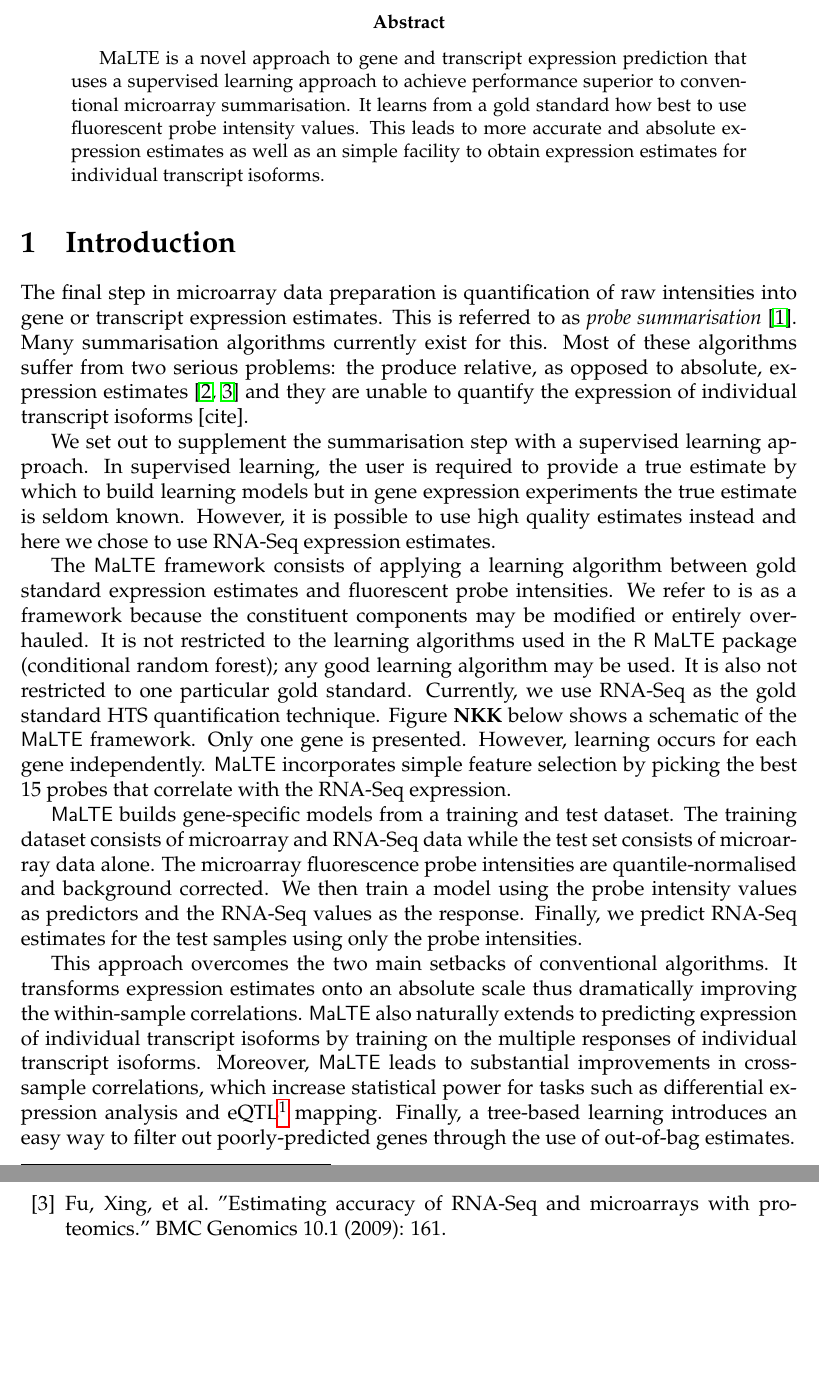
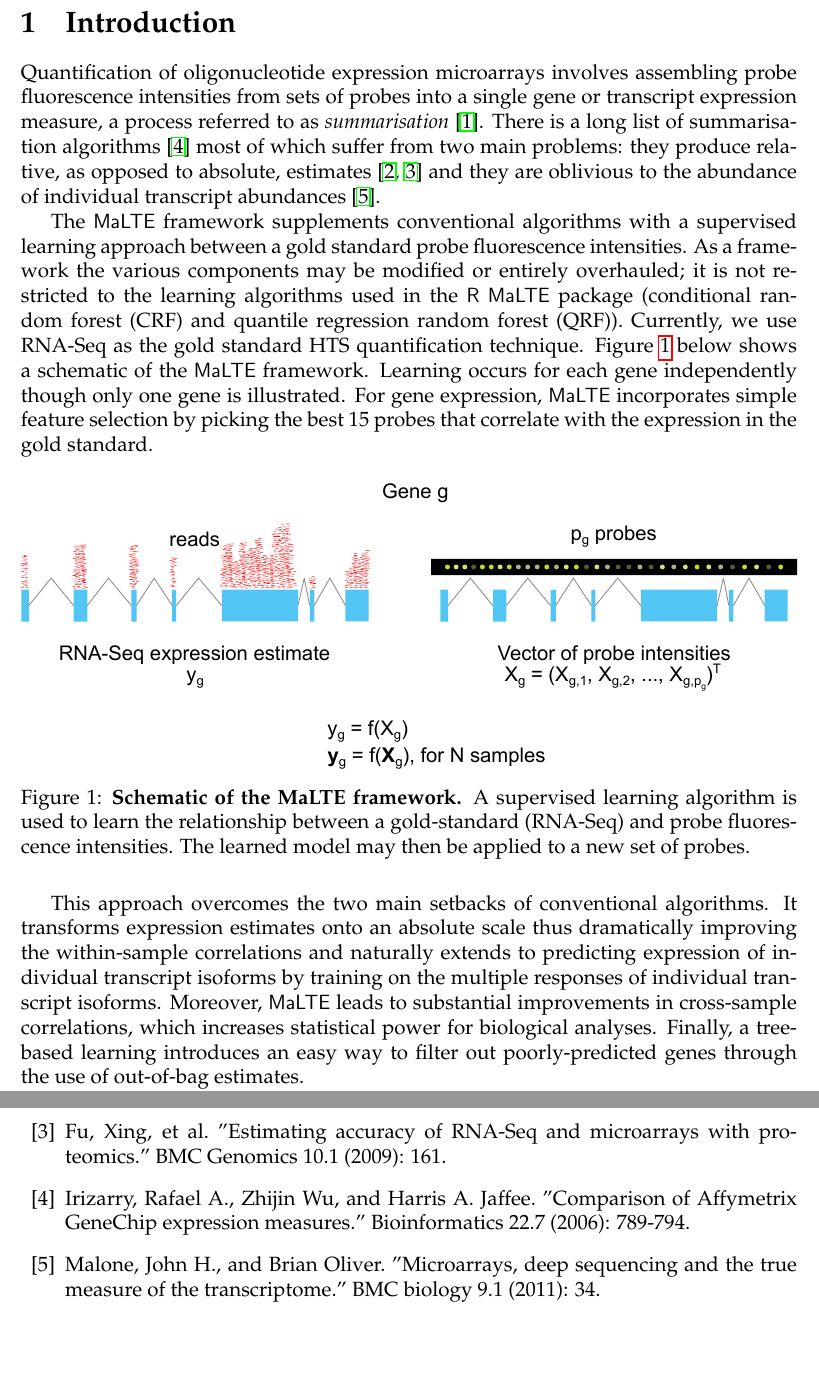
Before and after one commit to polarise/MaLTE-doc, a LaTeX document (cookbook.tex): two parts of pages 3 and 16 of 19 before the commit and two parts of pages 3 and 15 of 18 after it, joined at a grey line, cut at the place of the change, the shorter picture padded with empty space. Compiled offline with pdfLaTeX.

Commit message:
rewrote intro and fixed some glaring issues

```diff
--- a/cookbook.tex
+++ b/cookbook.tex
@@ -12,6 +12,7 @@
 \usepackage{fontenc}
 \usepackage{graphicx}
 \usepackage{listings}
+\usepackage{float}
 \lstset{breaklines=true}
 \lstset{basicstyle=\ttfamily}
 \lstset{framesep=10pt}
@@ -33,18 +34,22 @@
 
 \newpage
 
-\begin{abstract}
-MaLTE is a novel approach to gene and transcript expression prediction that uses a supervised learning approach to achieve performance superior to conventional microarray summarisation. It learns from a gold standard how best to use fluorescent probe intensity values. This leads to more accurate and absolute expression estimates as well as an simple facility to obtain expression estimates for individual transcript isoforms.
-\end{abstract}
+% \begin{abstract}
+% MaLTE is a novel approach to gene and transcript expression prediction that uses a supervised learning approach to achieve performance superior to conventional microarray summarisation. It learns from a gold standard how best to use fluorescent probe intensity values. This leads to more accurate and absolute expression estimates as well as an simple facility to obtain expression estimates for individual transcript isoforms.
+% \end{abstract}
 
 \section{Introduction}
 \label{introduction}
-The final step in microarray data preparation is quantification of raw intensities into gene or transcript expression estimates. This is referred to as \textit{probe summarisation} \cite{irizarry2003summaries}. Many summarisation algorithms currently exist for this. Most of these algorithms suffer from two serious problems: the produce relative, as opposed to absolute, expression estimates \cite{irizarry2005multiple, fu2009estimating} and they are unable to quantify the expression of individual transcript isoforms [cite].
+Quantification of oligonucleotide expression microarrays involves assembling probe fluorescence intensities from sets of probes into a single gene or transcript expression measure, a process referred to as \textit{summarisation} \cite{irizarry2003summaries}. There is a long list of summarisation algorithms \cite{irizarry2006comparison} most of which suffer from two main problems: they produce relative, as opposed to absolute, estimates \cite{irizarry2005multiple, fu2009estimating} and they are oblivious to the abundance of individual transcript abundances \cite{malone2011microarrays}.
 
-We set out to supplement the summarisation step with a supervised learning approach. In supervised learning, the user is required to provide a true estimate by which to build learning models but in gene expression experiments the true estimate is seldom known. However, it is possible to use high quality estimates instead and here we chose to use RNA-Seq expression estimates.
+The \textsf{MaLTE} framework supplements conventional algorithms with a supervised learning approach between a gold standard probe fluorescence intensities. As a framework the various components may be modified or entirely overhauled; it is not restricted to the learning algorithms used in the \textsf{R} \textsf{MaLTE} package (conditional random forest (CRF) and quantile regression random forest (QRF)). Currently, we use RNA-Seq as the gold standard HTS quantification technique. Figure \ref{fig:schematic} below shows a schematic of the \textsf{MaLTE} framework. Learning occurs for each gene independently though only one gene is illustrated. For gene expression, \textsf{MaLTE} incorporates simple feature selection by picking the best 15 probes that correlate with the expression in the gold standard.
 
-The \textsf{MaLTE} framework consists of applying a learning algorithm between gold standard expression estimates and fluorescent probe intensities. We refer to is as a framework because the constituent components may be modified or entirely overhauled. It is not restricted to the learning algorithms used in the \textsf{R} \textsf{MaLTE} package (conditional random forest); any good learning algorithm may be used. It is also not restricted to one particular gold standard. Currently, we use RNA-Seq as the gold standard HTS quantification technique. Figure \textbf{NKK} below shows a schematic of the \textsf{MaLTE} framework. Only one gene is presented. However, learning occurs for each gene independently. \textsf{MaLTE} incorporates simple feature selection by picking the best 15 probes that correlate with the RNA-Seq expression.
+\begin{figure}[H]
+\centering
+\includegraphics[width=\columnwidth]{schematic.pdf}
+\caption{\textbf{Schematic of the MaLTE framework.} A supervised learning algorithm is used to learn the relationship between a gold-standard (RNA-Seq) and probe fluorescence intensities. The learned model may then be applied to a new set of probes.}
+\label{fig:schematic}
+\end{figure}
 
-\textsf{MaLTE} builds gene-specific models from a training and test dataset. The training dataset consists of microarray and RNA-Seq data while the test set consists of microarray data alone. The microarray fluorescence probe intensities are quantile-normalised and background corrected. We then train a model using the probe intensity values as predictors and the RNA-Seq values as the response. Finally, we predict RNA-Seq estimates for the test samples using only the probe intensities.
+This approach overcomes the two main setbacks of conventional algorithms. It transforms expression estimates onto an absolute scale thus dramatically improving the within-sample correlations and naturally extends to predicting expression of individual transcript isoforms by training on the multiple responses of individual transcript isoforms. Moreover, \textsf{MaLTE} leads to substantial improvements in cross-sample correlations, which increases statistical power for biological analyses. Finally, a tree-based learning introduces an easy way to filter out poorly-predicted genes through the use of out-of-bag estimates.
 
-This approach overcomes the two main setbacks of conventional algorithms. It transforms expression estimates onto an absolute scale thus dramatically improving the within-sample correlations. \textsf{MaLTE} also naturally extends to predicting expression of individual transcript isoforms by training on the multiple responses of individual transcript isoforms. Moreover, \textsf{MaLTE} leads to substantial improvements in cross-sample correlations, which increase statistical power for tasks such as differential expression analysis and eQTL\footnote{Expression quantitative trait loci} mapping. Finally, a tree-based learning introduces an easy way to filter out poorly-predicted genes through the use of out-of-bag estimates.
@@ -171,7 +168,11 @@ This section provides a quick introduction to using \textsf{MaLTE}. Detailed ins
 \noindent\\
 \textbf{Step VII:} Initialise training parameters
 \begin{verbatim}
+# conditional random forest
 > tt.params <- TT.Params()
+
+# quantile regression random forest
+> tt.params <- TT.Params( quantreg=TRUE )
 \end{verbatim}
 
 \noindent\\
@@ -533,4 +530,6 @@ Please send all bug reports and feature requests to \href{mailto:paul.korir@gmai
 \bibitem{fu2009estimating} Fu, Xing, et al. "Estimating accuracy of RNA-Seq and microarrays with proteomics." BMC Genomics 10.1 (2009): 161.
+\bibitem{irizarry2006comparison} Irizarry, Rafael A., Zhijin Wu, and Harris A. Jaffee. "Comparison of Affymetrix GeneChip expression measures." Bioinformatics 22.7 (2006): 789-794.
+\bibitem{malone2011microarrays} Malone, John H., and Brian Oliver. "Microarrays, deep sequencing and the true measure of the transcriptome." BMC biology 9.1 (2011): 34.
 
 \end{thebibliography}
 
```
Also changed, not shown: cookbook.pdf, schematic.pdf (added), schematic.png (added), cookbook.tex (42 more changed lines), 6 other files.
